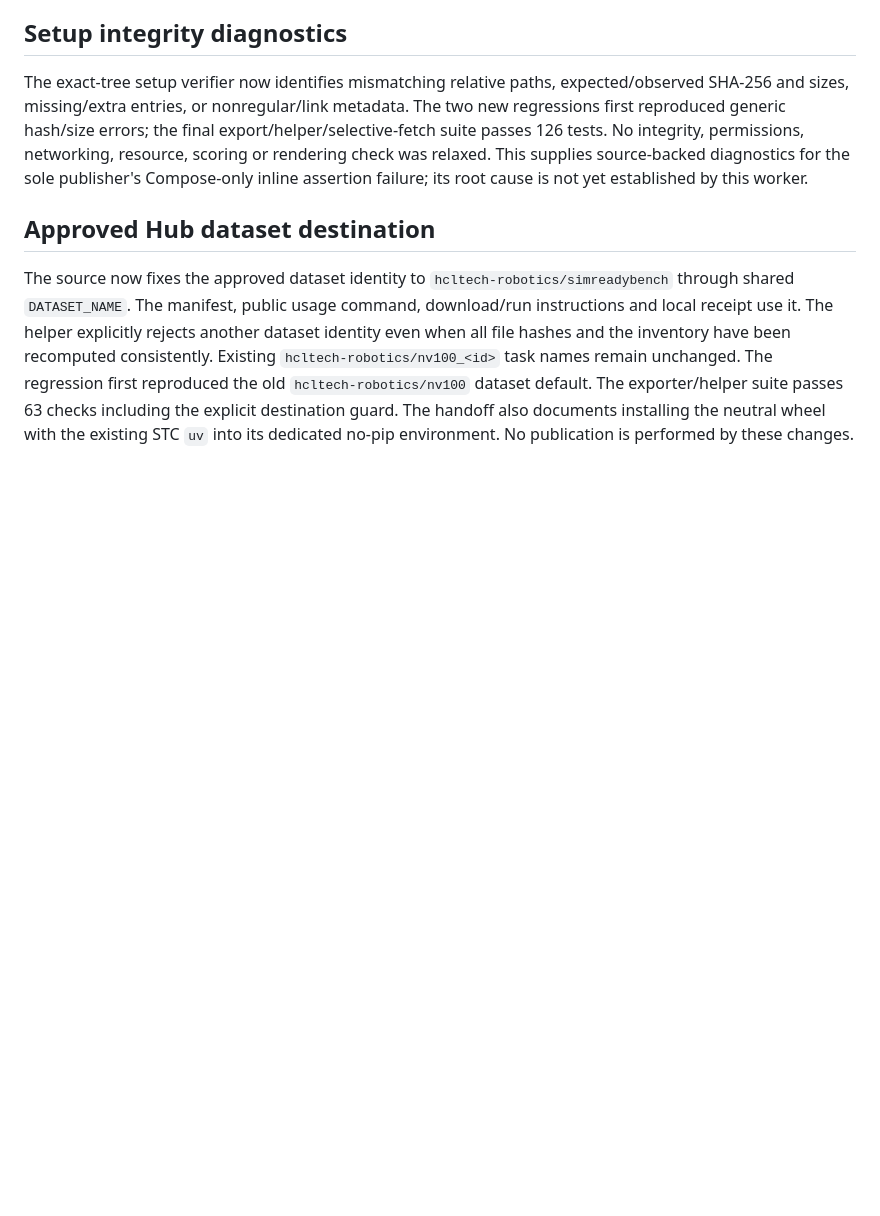
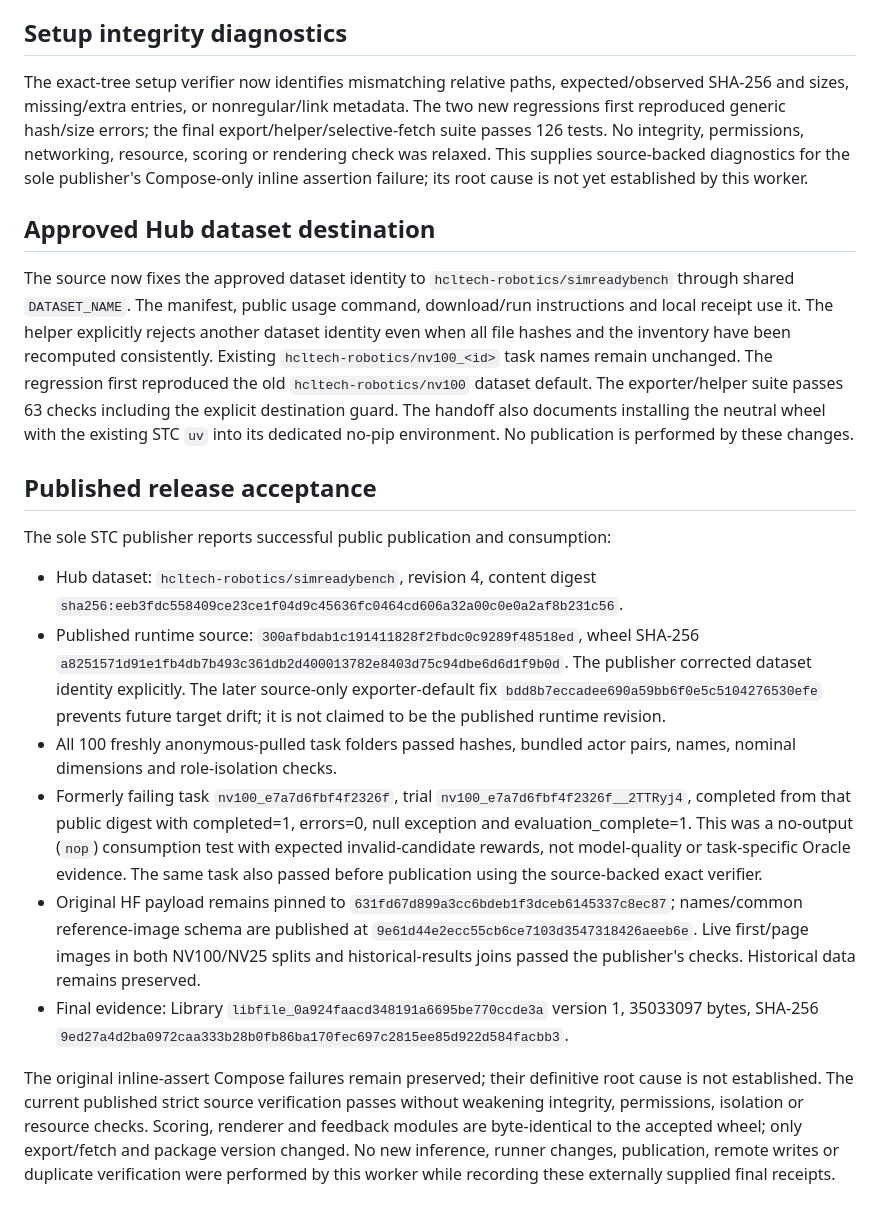
Before and after one commit to hcltech-robotics/simreadybench, a Markdown page: docs/native-harbor-verification.md, the part around the change. Drawn GitHub-style; blank space fills up the shorter version.

Commit message:
docs: record verified NV100 publication and native consumption
Distinguish the published runtime from the subsequent exporter-default fix,
and preserve the exact evidence and limits of the no-output integration test.

```diff
--- a/docs/native-harbor-verification.md
+++ b/docs/native-harbor-verification.md
@@ -471,3 +471,39 @@ reproduced the old `hcltech-robotics/nv100` dataset default. The exporter/helper
 suite passes 63 checks including the explicit destination guard. The handoff
 also documents installing the neutral wheel with the existing STC `uv` into its
 dedicated no-pip environment. No publication is performed by these changes.
+
+## Published release acceptance
+
+The sole STC publisher reports successful public publication and consumption:
+
+- Hub dataset: `hcltech-robotics/simreadybench`, revision 4, content digest
+  `sha256:eeb3fdc558409ce23ce1f04d9c45636fc0464cd606a32a00c0e0a2af8b231c56`.
+- Published runtime source: `300afbdab1c191411828f2fbdc0c9289f48518ed`, wheel
+  SHA-256 `a8251571d91e1fb4db7b493c361db2d400013782e8403d75c94dbe6d6d1f9b0d`.
+  The publisher corrected dataset identity explicitly. The later source-only
+  exporter-default fix `bdd8b7eccadee690a59bb6f0e5c5104276530efe` prevents future
+  target drift; it is not claimed to be the published runtime revision.
+- All 100 freshly anonymous-pulled task folders passed hashes, bundled actor
+  pairs, names, nominal dimensions and role-isolation checks.
+- Formerly failing task `nv100_e7a7d6fbf4f2326f`, trial
+  `nv100_e7a7d6fbf4f2326f__2TTRyj4`, completed from that public digest with
+  completed=1, errors=0, null exception and evaluation_complete=1. This was a
+  no-output (`nop`) consumption test with expected invalid-candidate rewards,
+  not model-quality or task-specific Oracle evidence. The same task also passed
+  before publication using the source-backed exact verifier.
+- Original HF payload remains pinned to
+  `631fd67d899a3cc6bdeb1f3dceb6145337c8ec87`; names/common reference-image schema
+  are published at `9e61d44e2ecc55cb6ce7103d3547318426aeeb6e`. Live first/page
+  images in both NV100/NV25 splits and historical-results joins passed the
+  publisher's checks. Historical data remains preserved.
+- Final evidence: Library `libfile_0a924faacd348191a6695be770ccde3a` version 1,
+  35033097 bytes, SHA-256
+  `9ed27a4d2ba0972caa333b28b0fb86ba170fec697c2815ee85d922d584facbb3`.
+
+The original inline-assert Compose failures remain preserved; their definitive
+root cause is not established. The current published strict source verification
+passes without weakening integrity, permissions, isolation or resource checks.
+Scoring, renderer and feedback modules are byte-identical to the accepted wheel;
+only export/fetch and package version changed. No new inference, runner changes,
+publication, remote writes or duplicate verification were performed by this
+worker while recording these externally supplied final receipts.
```
